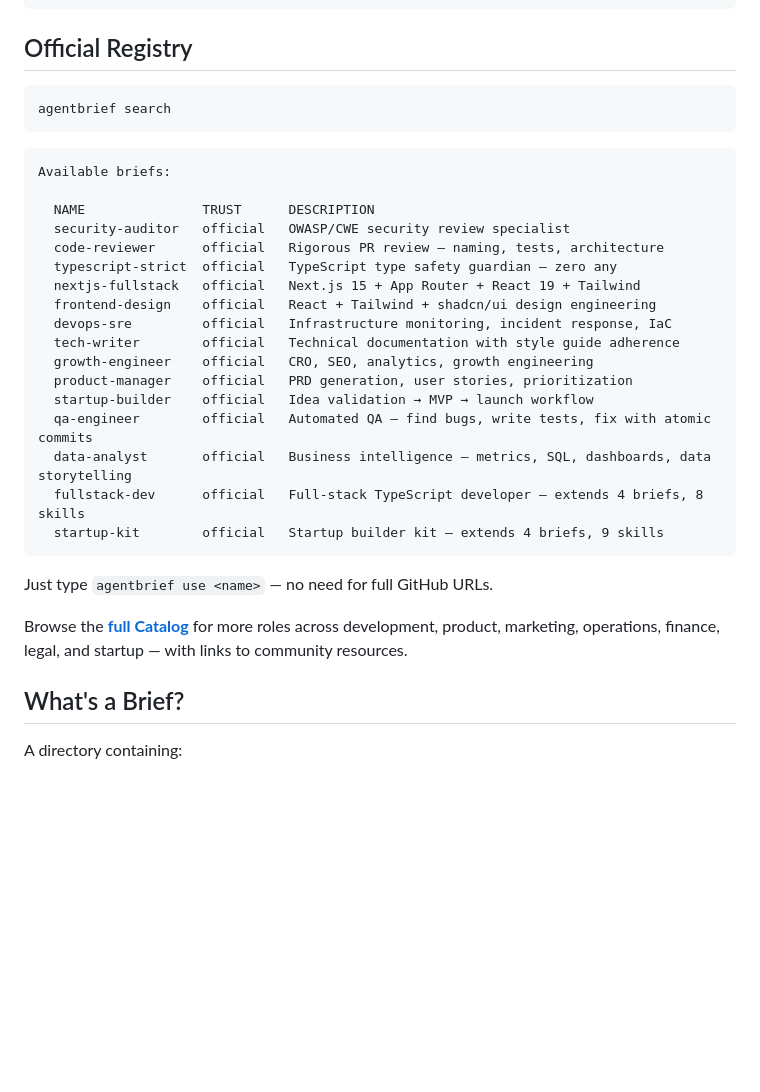
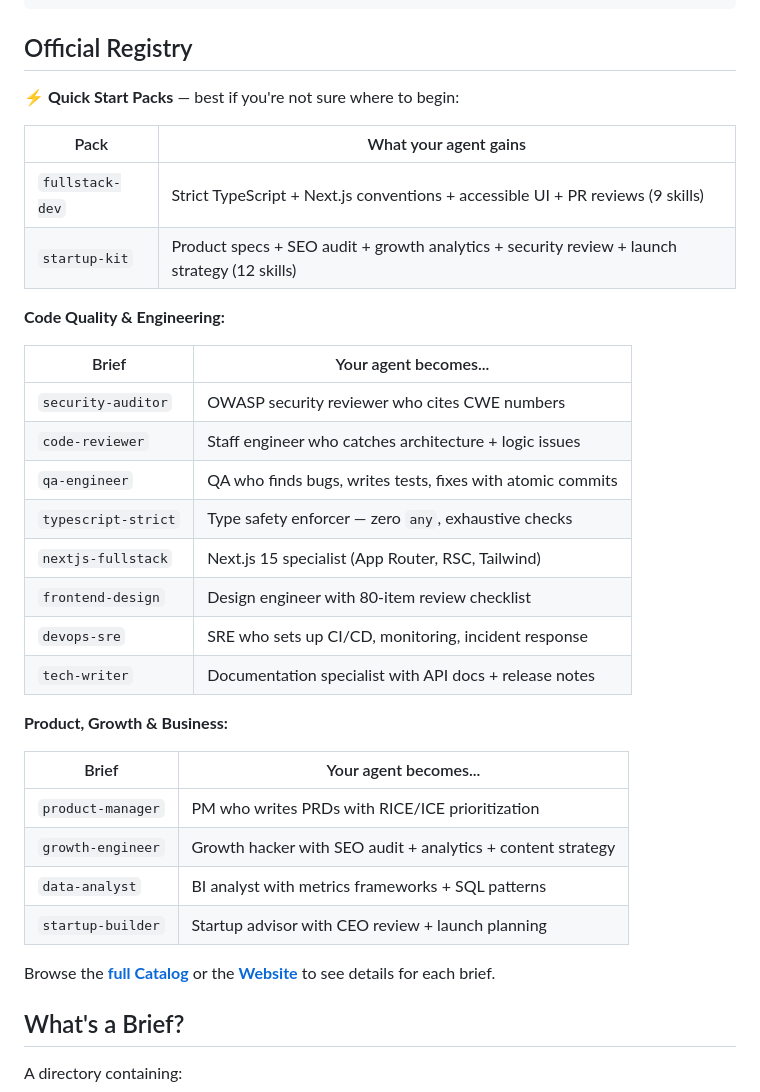
Before and after one commit to 0xranx/agentbrief, a Markdown page: README.md, the part around one of its changes. Drawn GitHub-style; blank space fills up the shorter version.

````diff
--- a/README.md
+++ b/README.md
@@ -103,33 +97,36 @@ agentbrief init my-agent --template security
 
 ## Official Registry
 
-```bash
-agentbrief search
-```
+**⚡ Quick Start Packs** — best if you're not sure where to begin:
 
-```
-Available briefs:
+| Pack | What your agent gains |
+|------|----------------------|
+| `fullstack-dev` | Strict TypeScript + Next.js conventions + accessible UI + PR reviews (9 skills) |
+| `startup-kit` | Product specs + SEO audit + growth analytics + security review + launch strategy (12 skills) |
 
-  NAME               TRUST      DESCRIPTION
-  security-auditor   official   OWASP/CWE security review specialist
-  code-reviewer      official   Rigorous PR review — naming, tests, architecture
-  typescript-strict  official   TypeScript type safety guardian — zero any
-  nextjs-fullstack   official   Next.js 15 + App Router + React 19 + Tailwind
-  frontend-design    official   React + Tailwind + shadcn/ui design engineering
-  devops-sre         official   Infrastructure monitoring, incident response, IaC
-  tech-writer        official   Technical documentation with style guide adherence
-  growth-engineer    official   CRO, SEO, analytics, growth engineering
-  product-manager    official   PRD generation, user stories, prioritization
-  startup-builder    official   Idea validation → MVP → launch workflow
-  qa-engineer        official   Automated QA — find bugs, write tests, fix with atomic commits
-  data-analyst       official   Business intelligence — metrics, SQL, dashboards, data storytelling
-  fullstack-dev      official   Full-stack TypeScript developer — extends 4 briefs, 8 skills
-  startup-kit        official   Startup builder kit — extends 4 briefs, 9 skills
-```
+**Code Quality & Engineering:**
 
-Just type `agentbrief use <name>` — no need for full GitHub URLs.
+| Brief | Your agent becomes... |
+|-------|----------------------|
+| `security-auditor` | OWASP security reviewer who cites CWE numbers |
+| `code-reviewer` | Staff engineer who catches architecture + logic issues |
+| `qa-engineer` | QA who finds bugs, writes tests, fixes with atomic commits |
+| `typescript-strict` | Type safety enforcer — zero `any`, exhaustive checks |
+| `nextjs-fullstack` | Next.js 15 specialist (App Router, RSC, Tailwind) |
+| `frontend-design` | Design engineer with 80-item review checklist |
+| `devops-sre` | SRE who sets up CI/CD, monitoring, incident response |
+| `tech-writer` | Documentation specialist with API docs + release notes |
 
-Browse the **[full Catalog](./CATALOG.md)** for more roles across development, product, marketing, operations, finance, legal, and startup — with links to community resources.
+**Product, Growth & Business:**
+
+| Brief | Your agent becomes... |
+|-------|----------------------|
+| `product-manager` | PM who writes PRDs with RICE/ICE prioritization |
+| `growth-engineer` | Growth hacker with SEO audit + analytics + content strategy |
+| `data-analyst` | BI analyst with metrics frameworks + SQL patterns |
+| `startup-builder` | Startup advisor with CEO review + launch planning |
+
+Browse the **[full Catalog](./CATALOG.md)** or the **[Website](https://0xranx.github.io/agentbrief)** to see details for each brief.
 
 ## What's a Brief?
 
````
Also changed, not shown: other parts of README.md (+25 -31 lines).
